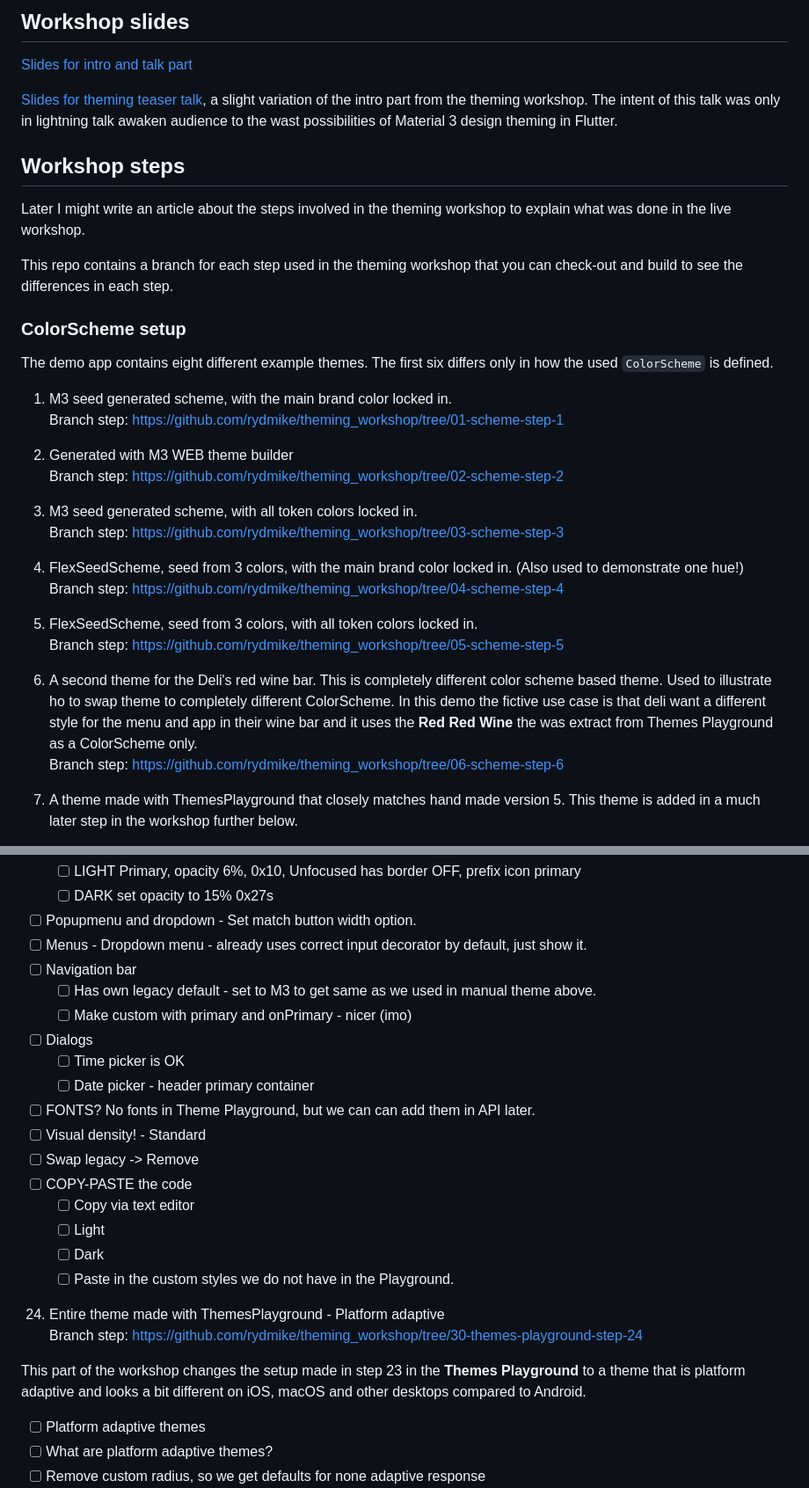
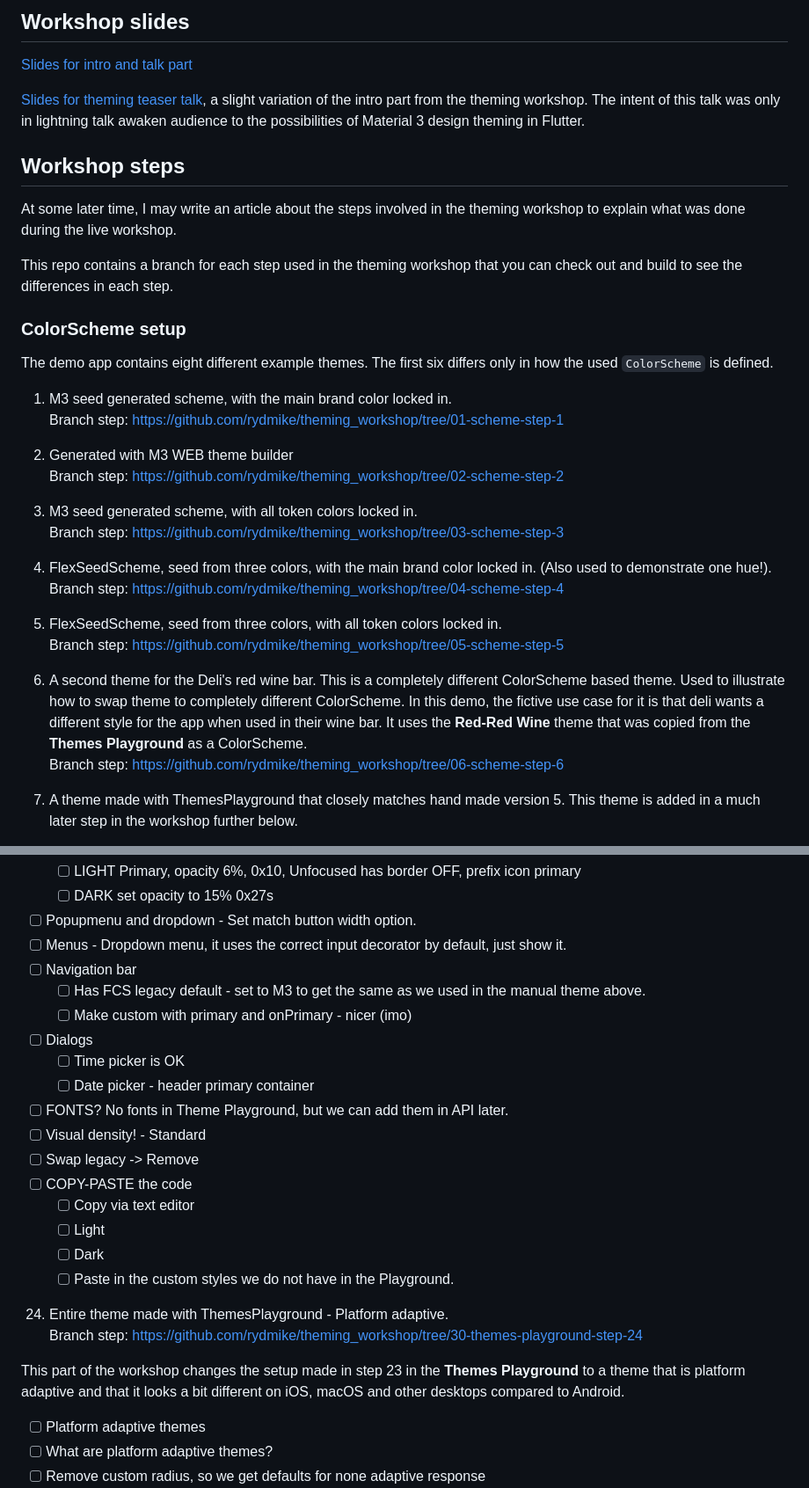
Before and after one commit to rydmike/theming_workshop, a Markdown page: README.md, 2 parts joined by grey strips. Shown: that part at 88% size. Rendered like a GitHub page.

Commit message:
FIX: Readme typos

```diff
--- a/README.md
+++ b/README.md
@@ -32,14 +32,14 @@ The interesting files that we will be working with are:
 
 [Slides for theming teaser talk](https://docs.google.com/presentation/d/1EXXBUeKUXBMNXDHCkCNz-PsH_BsFzH2HEoQYQ3xkPZQ), a slight variation of the intro
 part from the theming workshop. The intent of this talk was only in lightning talk awaken audience
-to the wast possibilities of Material 3 design theming in Flutter.
+to the possibilities of Material 3 design theming in Flutter.
 
 ## Workshop steps
 
-Later I might write an article about the steps involved in the theming workshop to explain
-what was done in the live workshop.
+At some later time, I may write an article about the steps involved in the theming workshop to explain
+what was done during the live workshop.
 
-This repo contains a branch for each step used in the theming workshop that you can check-out and build
+This repo contains a branch for each step used in the theming workshop that you can check out and build
 to see the differences in each step.
 
 ### ColorScheme setup
@@ -58,15 +58,15 @@ The demo app contains eight different example themes. The first six differs only
    Branch step: https://github.com/rydmike/theming_workshop/tree/03-scheme-step-3
 
 
-4) FlexSeedScheme, seed from 3 colors, with the main brand color locked in. (Also used to demonstrate one hue!)
+4) FlexSeedScheme, seed from three colors, with the main brand color locked in. (Also used to demonstrate one hue!).
    Branch step: https://github.com/rydmike/theming_workshop/tree/04-scheme-step-4
 
 
-5) FlexSeedScheme, seed from 3 colors, with all token colors locked in.
+5) FlexSeedScheme, seed from three colors, with all token colors locked in.
    Branch step: https://github.com/rydmike/theming_workshop/tree/05-scheme-step-5
 
 
-6) A second theme for the Deli's red wine bar. This is completely different color scheme based theme. Used to illustrate ho to swap theme to completely different ColorScheme. In this demo the fictive use case is that deli want a different style for the menu and app in their wine bar and it uses the **Red Red Wine** the was extract from Themes Playground as a ColorScheme only.
+6) A second theme for the Deli's red wine bar. This is a completely different ColorScheme based theme. Used to illustrate how to swap theme to completely different ColorScheme. In this demo, the fictive use case for it is that deli wants a different style for the app when used in their wine bar. It uses the **Red-Red Wine** theme that was copied from the **Themes Playground** as a ColorScheme.
 Branch step: https://github.com/rydmike/theming_workshop/tree/06-scheme-step-6
 
 
@@ -211,14 +211,14 @@ significantly lower.
     - [ ] LIGHT Primary, opacity 6%, 0x10, Unfocused has border OFF, prefix icon primary
     - [ ] DARK set opacity to 15% 0x27s
 - [ ] Popupmenu and dropdown - Set match button width option.
-- [ ] Menus - Dropdown menu - already uses correct input decorator by default, just show it.
+- [ ] Menus - Dropdown menu, it uses the correct input decorator by default, just show it.
 - [ ] Navigation bar
-    - [ ] Has own legacy default - set to M3 to get same as we used in manual theme above.
+    - [ ] Has FCS legacy default - set to M3 to get the same as we used in the manual theme above.
     - [ ] Make custom with primary and onPrimary - nicer (imo)
 - [ ] Dialogs
     - [ ] Time picker is OK
     - [ ] Date picker - header primary container
-- [ ] FONTS? No fonts in Theme Playground, but we can can add them in API later.
+- [ ] FONTS? No fonts in Theme Playground, but we can add them in API later.
 - [ ] Visual density! - Standard
 - [ ] Swap legacy -> Remove
 - [ ] COPY-PASTE the code
@@ -227,10 +227,10 @@ significantly lower.
     - [ ] Dark
     - [ ] Paste in the custom styles we do not have in the Playground.
 
-24) Entire theme made with ThemesPlayground - Platform adaptive
+24) Entire theme made with ThemesPlayground - Platform adaptive.
     Branch step: https://github.com/rydmike/theming_workshop/tree/30-themes-playground-step-24
 
-This part of the workshop changes the setup made in step 23 in the **Themes Playground** to a theme that is platform adaptive and looks a bit different on iOS, macOS and other desktops compared to Android.
+This part of the workshop changes the setup made in step 23 in the **Themes Playground** to a theme that is platform adaptive and that it looks a bit different on iOS, macOS and other desktops compared to Android.
 
 - [ ] Platform adaptive themes
 - [ ] What are platform adaptive themes?
```
Also changed, not shown: other parts of README.md (+8 -8 lines).
